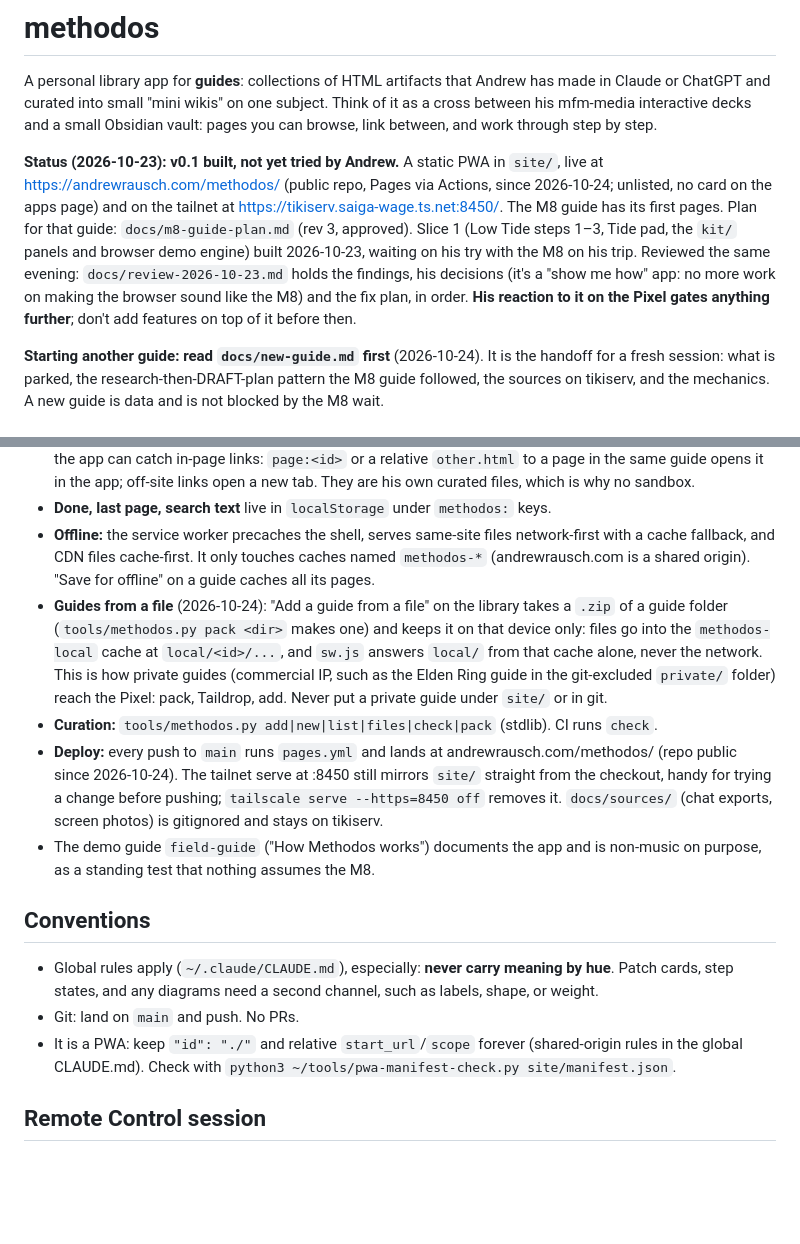
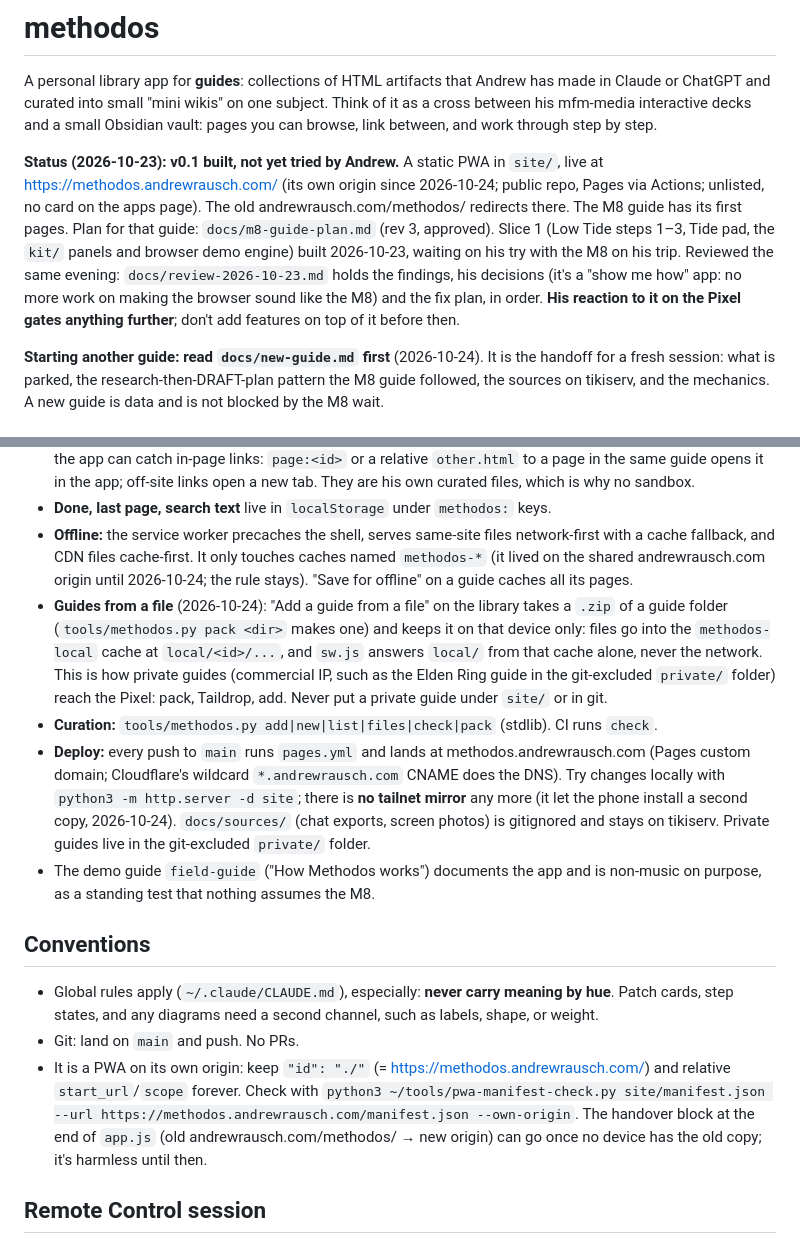
Before and after one commit to rauscha/methodos, a Markdown page: CLAUDE.md, 2 parts joined by grey strips. Drawn GitHub-style; blank space fills up the shorter version.

Commit message:
Docs: Methodos lives at methodos.andrewrausch.com; no tailnet mirror
Moved to its own origin (Pages custom domain, HTTPS enforced; the old path
redirects). The tailnet serve on :8450 is off: it let the phone install a
second copy of the app.

Co-Authored-By: Claude Opus 5.5 <noreply@anthropic.com>

```diff
--- a/CLAUDE.md
+++ b/CLAUDE.md
@@ -6,8 +6,8 @@ between his mfm-media interactive decks and a small Obsidian vault: pages you ca
 between, and work through step by step.
 
 **Status (2026-10-23): v0.1 built, not yet tried by Andrew.** A static PWA in `site/`, live at
-https://andrewrausch.com/methodos/ (public repo, Pages via Actions, since 2026-10-24; unlisted, no
-card on the apps page) and on the tailnet at https://tikiserv.saiga-wage.ts.net:8450/. The M8 guide has its first pages. Plan for that guide: `docs/m8-guide-plan.md` (rev 3, approved). Slice 1 (Low Tide steps 1–3, Tide pad, the `kit/` panels and browser demo engine) built 2026-10-23, waiting on his try with the M8 on his trip. Reviewed the same evening: `docs/review-2026-10-23.md` holds the findings, his decisions (it's a "show me how" app: no more work on making the browser sound like the M8) and the fix plan, in order. **His reaction to it on the Pixel gates anything
+https://methodos.andrewrausch.com/ (its own origin since 2026-10-24; public repo, Pages via
+Actions; unlisted, no card on the apps page). The old andrewrausch.com/methodos/ redirects there. The M8 guide has its first pages. Plan for that guide: `docs/m8-guide-plan.md` (rev 3, approved). Slice 1 (Low Tide steps 1–3, Tide pad, the `kit/` panels and browser demo engine) built 2026-10-23, waiting on his try with the M8 on his trip. Reviewed the same evening: `docs/review-2026-10-23.md` holds the findings, his decisions (it's a "show me how" app: no more work on making the browser sound like the M8) and the fix plan, in order. **His reaction to it on the Pixel gates anything
 further**; don't add features on top of it before then.
 
 **Starting another guide: read `docs/new-guide.md` first** (2026-10-24). It is the handoff for a
@@ -45,7 +45,7 @@ sources on tikiserv, and the mechanics. A new guide is data and is not blocked b
 - **Done, last page, search text** live in `localStorage` under `methodos:` keys.
 - **Offline:** the service worker precaches the shell, serves same-site files network-first
   with a cache fallback, and CDN files cache-first. It only touches caches named `methodos-*`
-  (andrewrausch.com is a shared origin). "Save for offline" on a guide caches all its pages.
+  (it lived on the shared andrewrausch.com origin until 2026-10-24; the rule stays). "Save for offline" on a guide caches all its pages.
 - **Guides from a file** (2026-10-24): "Add a guide from a file" on the library takes a `.zip`
   of a guide folder (`tools/methodos.py pack <dir>` makes one) and keeps it on that device only:
   files go into the `methodos-local` cache at `local/<id>/...`, and `sw.js` answers `local/`
@@ -53,10 +53,11 @@ sources on tikiserv, and the mechanics. A new guide is data and is not blocked b
   the Elden Ring guide in the git-excluded `private/` folder) reach the Pixel: pack, Taildrop,
   add. Never put a private guide under `site/` or in git.
 - **Curation:** `tools/methodos.py add|new|list|files|check|pack` (stdlib). CI runs `check`.
-- **Deploy:** every push to `main` runs `pages.yml` and lands at andrewrausch.com/methodos/
-  (repo public since 2026-10-24). The tailnet serve at :8450 still mirrors `site/` straight from
-  the checkout, handy for trying a change before pushing; `tailscale serve --https=8450 off`
-  removes it. `docs/sources/` (chat exports, screen photos) is gitignored and stays on tikiserv.
+- **Deploy:** every push to `main` runs `pages.yml` and lands at methodos.andrewrausch.com (Pages
+  custom domain; Cloudflare's wildcard `*.andrewrausch.com` CNAME does the DNS). Try changes
+  locally with `python3 -m http.server -d site`; there is **no tailnet mirror** any more (it let
+  the phone install a second copy, 2026-10-24). `docs/sources/` (chat exports, screen photos) is
+  gitignored and stays on tikiserv. Private guides live in the git-excluded `private/` folder.
 - The demo guide `field-guide` ("How Methodos works") documents the app and is non-music on
   purpose, as a standing test that nothing assumes the M8.
 
@@ -65,8 +66,11 @@ sources on tikiserv, and the mechanics. A new guide is data and is not blocked b
 - Global rules apply (`~/.claude/CLAUDE.md`), especially: **never carry meaning by hue**. Patch
   cards, step states, and any diagrams need a second channel, such as labels, shape, or weight.
 - Git: land on `main` and push. No PRs.
-- It is a PWA: keep `"id": "./"` and relative `start_url`/`scope` forever (shared-origin rules in
-  the global CLAUDE.md). Check with `python3 ~/tools/pwa-manifest-check.py site/manifest.json`.
+- It is a PWA on its own origin: keep `"id": "./"` (= https://methodos.andrewrausch.com/) and
+  relative `start_url`/`scope` forever. Check with `python3 ~/tools/pwa-manifest-check.py
+  site/manifest.json --url https://methodos.andrewrausch.com/manifest.json --own-origin`.
+  The handover block at the end of `app.js` (old andrewrausch.com/methodos/ → new origin) can go
+  once no device has the old copy; it's harmless until then.
 
 ## Remote Control session
 
```
Also changed, not shown: docs/new-guide.md (+2 -2 lines).
